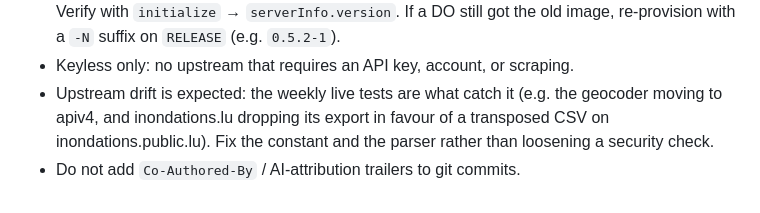
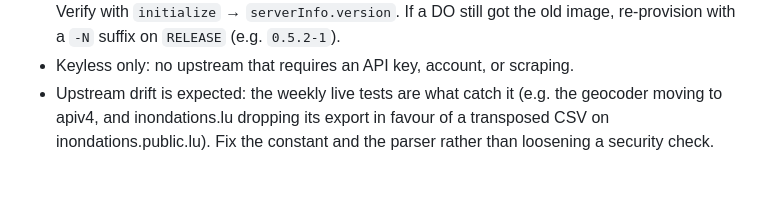
Before and after one commit to amirdaraee/luxembourg-mcp, a Markdown page: CLAUDE.md, the part around the change. GitHub-like rendering.

Commit message:
Trim CLAUDE.md

```diff
--- a/CLAUDE.md
+++ b/CLAUDE.md
@@ -68,4 +68,3 @@ The contract tests enforce set-equality between registered tools and test cases,
 - Deploy race: `wrangler deploy` switches the Worker (and the DO name) instantly, but the container image rollout finishes ~1–2 min later, and any request in that window — public traffic arrives every few seconds — provisions the new DO on the *old* image, permanently. Ship server changes in two deploys: (1) deploy the new image with `RELEASE` still at the previous value, wait until `npx wrangler containers info <app-id> --json` shows `active_rollout_id: null`; (2) set `RELEASE` to the new version and deploy again (Worker-only, "No changes" for containers). Verify with `initialize` → `serverInfo.version`. If a DO still got the old image, re-provision with a `-N` suffix on `RELEASE` (e.g. `0.5.2-1`).
 - Keyless only: no upstream that requires an API key, account, or scraping.
 - Upstream drift is expected: the weekly live tests are what catch it (e.g. the geocoder moving to apiv4, and inondations.lu dropping its export in favour of a transposed CSV on inondations.public.lu). Fix the constant and the parser rather than loosening a security check.
-- Do not add `Co-Authored-By` / AI-attribution trailers to git commits.
```
